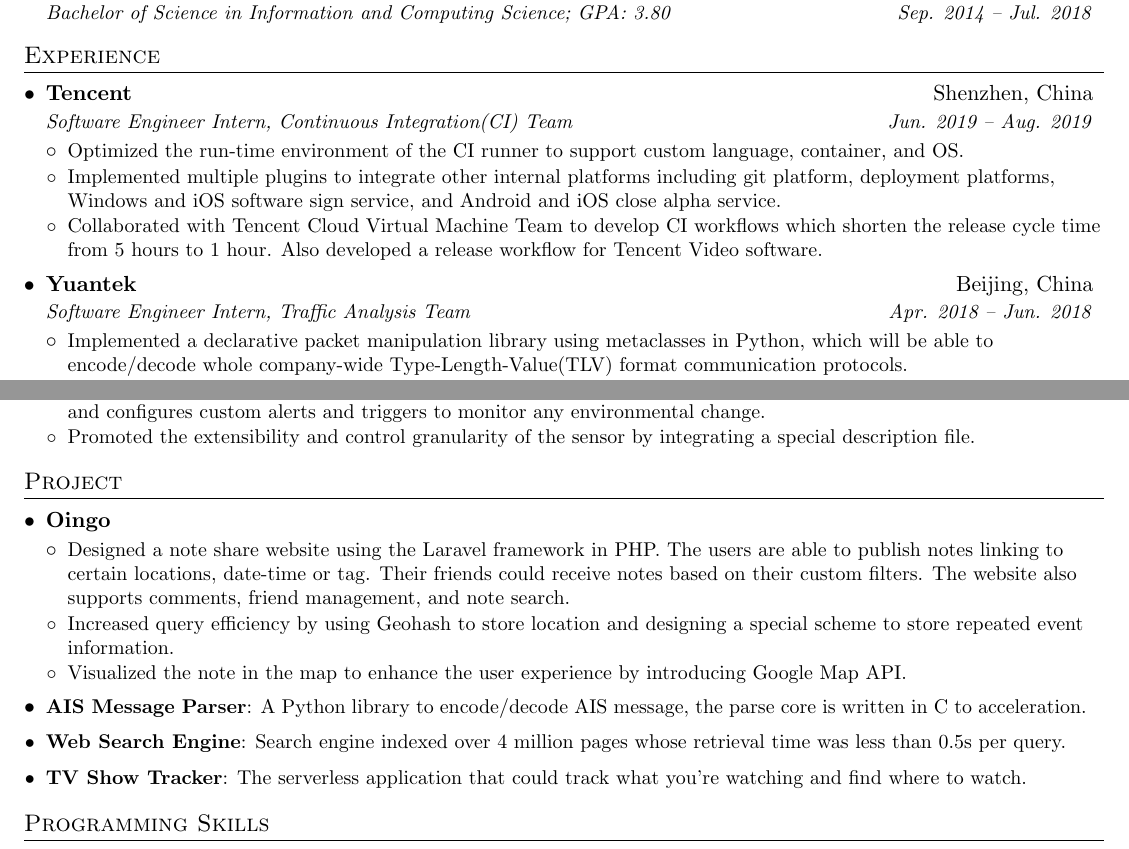
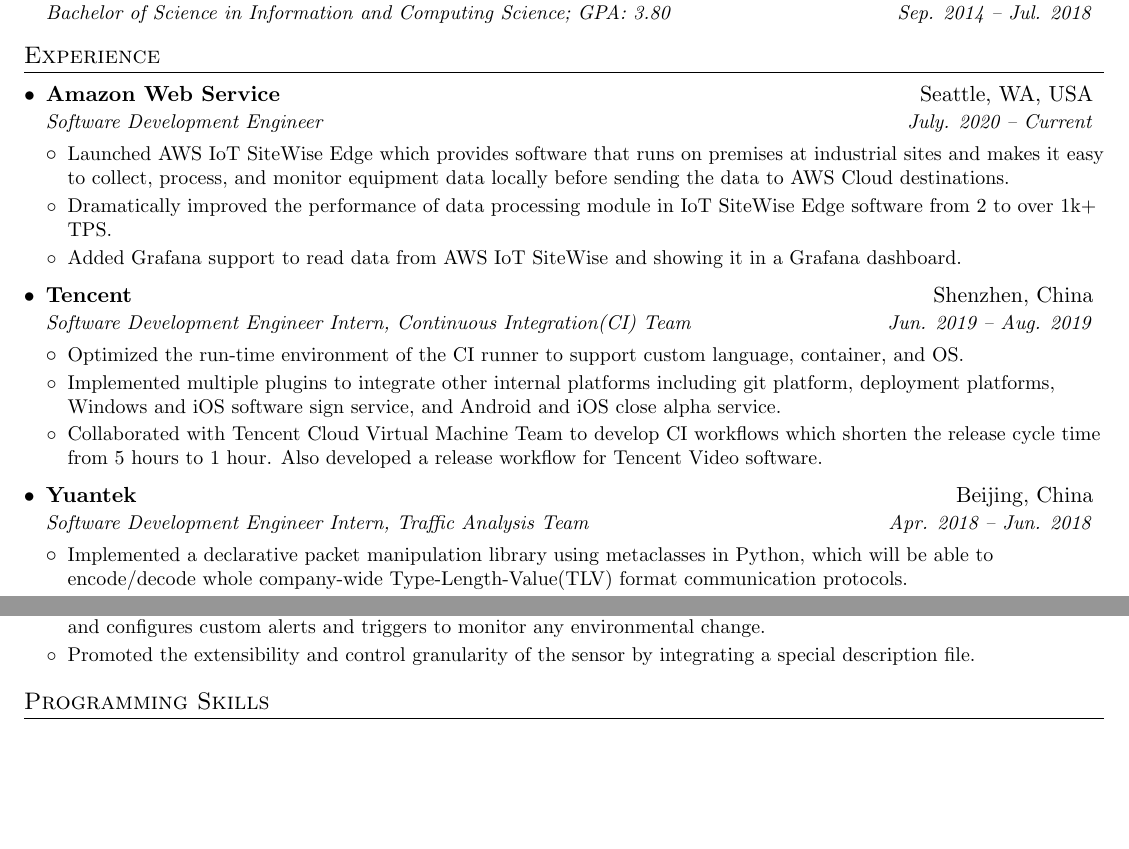
Before and after one commit to macrovve/resume, a LaTeX CV (resume.tex): two parts of the page, joined at a grey line, cut so that both start at the same text, the shorter picture padded with empty space. Compiled offline with pdfLaTeX.

Commit message:
Add Amazon experience

```diff
--- a/resume.tex
+++ b/resume.tex
@@ -128,9 +128,20 @@
   \eventListStart
 
     \eventWithDetail
+      {Amazon Web Service}{Seattle, WA, USA}
+      {Software Development Engineer}{July. 2020 -- Current}
+      \entryListStart
+        \generalEntry
+          {Launched AWS IoT SiteWise Edge which provides software that runs on premises at industrial sites and makes it easy to collect, process, and monitor equipment data locally before sending the data to AWS Cloud destinations.}
+        \generalEntry
+          {Dramatically improved the performance of data processing module in IoT SiteWise Edge software from 2 to over 1k+ TPS.}
+        \generalEntry
+          {Added Grafana support to read data from AWS IoT SiteWise and showing it in a Grafana dashboard.}
+      \entryListEnd
+    \eventWithDetail
     % good
       {Tencent}{Shenzhen, China}
-      {Software Engineer Intern, Continuous Integration(CI) Team}{Jun. 2019 -- Aug. 2019}
+      {Software Development Engineer Intern, Continuous Integration(CI) Team}{Jun. 2019 -- Aug. 2019}
       \entryListStart
         \generalEntry
           {Optimized the run-time environment of the CI runner to support custom language, container, and OS.}
@@ -144,7 +155,7 @@
 
     \eventWithDetail
       {Yuantek}{Beijing, China}
-      {Software Engineer Intern, Traffic Analysis Team}{Apr. 2018 -- Jun. 2018}
+      {Software Development Engineer Intern, Traffic Analysis Team}{Apr. 2018 -- Jun. 2018}
       \entryListStart
         \generalEntry
             {Implemented a declarative packet manipulation library using metaclasses in Python, which will be able to encode/decode whole company-wide Type-Length-Value(TLV) format communication protocols.}
@@ -175,26 +186,6 @@
   \eventListEnd
 
 
-%-----------PROJECTS-----------------
-\section{Project}
-  \eventListStart
-    \generalEvent
-      {Oingo}{}
-      % consistent
-      \entryListStart
-        \generalEntry
-            {Designed a note share website using the Laravel framework in PHP. The users are able to publish notes linking to certain locations, date-time or tag. Their friends could receive notes based on their custom filters. The website also supports comments, friend management, and note search.}
-        \generalEntry
-            {Increased query efficiency by using Geohash to store location and designing a special scheme to store repeated event information.}
-        \generalEntry
-            {Visualized the note in the map to enhance the user experience by introducing Google Map API.}
-        \entryListEnd
-    \entryWithKeyword{AIS Message Parser}{A Python library to encode/decode AIS message, the parse core is written in C to acceleration.}
-    \entryWithKeyword{Web Search Engine}{Search engine indexed over 4 million pages whose retrieval time was less than 0.5s per query.}
-    \entryWithKeyword{TV Show Tracker}{The serverless application that could track what you're watching and find where to watch.}
-  \eventListEnd
-
-
 % --------PROGRAMMING SKILLS------------
 \section{Programming Skills}
  \eventListStart
```
